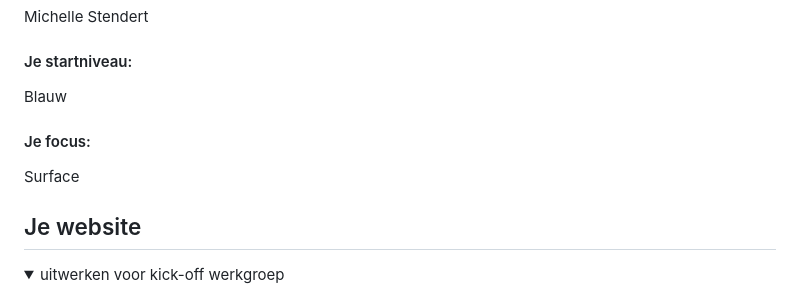
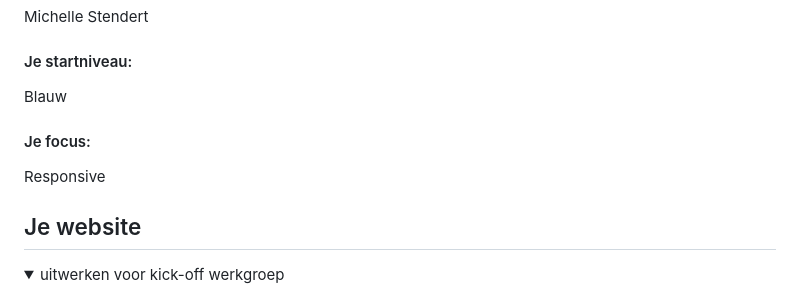
Before and after one commit to xmichellestendert/FED, a Markdown page: README.md, the part around the change. Drawn GitHub-style.

```diff
--- a/README.md
+++ b/README.md
@@ -22,7 +22,7 @@ Nb. Door *open* toe te voegen aan een *details* element kun je deze standaard op
   Blauw
 
   #### Je focus:
-  Surface
+  Responsive
 
 </details>
 
```
